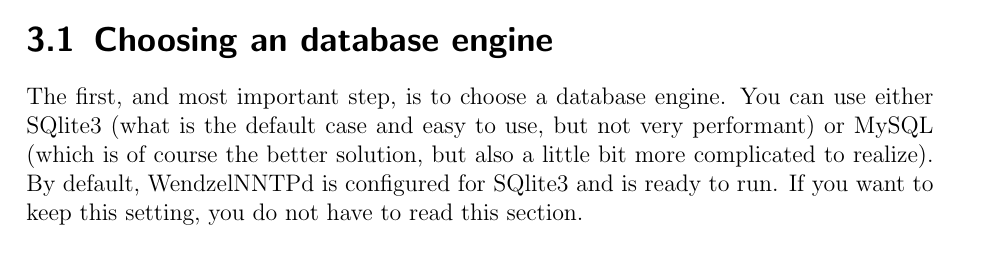
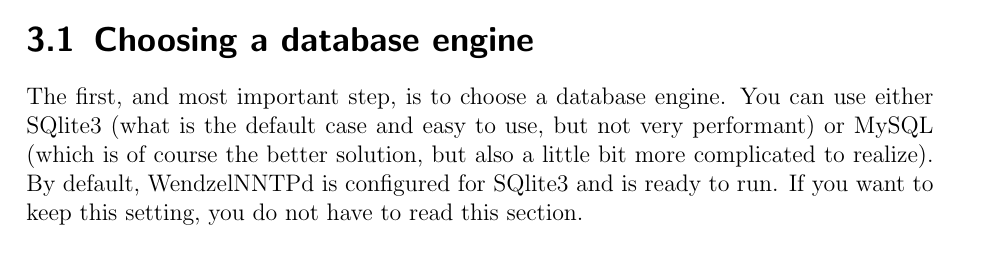
Before and after one commit to cdpxe/WendzelNNTPd, a LaTeX book (WendzelNNTPd-OSE/docs/docs.tex, which reads WendzelNNTPd-OSE/docs/configuration.tex): part of page 9 of 27, cut so that both start at the same text. Compiled offline with pdfLaTeX.

Commit message:
Update configuration.tex

```diff
--- a/WendzelNNTPd-OSE/docs/configuration.tex
+++ b/WendzelNNTPd-OSE/docs/configuration.tex
@@ -6,7 +6,7 @@
 
 {\bf Note:} On *nix-like operating systems the default installation path is {\it /usr/local/*} what means that the configuration file of WendzelNNTPd will be {\it /usr/local/etc/wendzelnntpd.conf}, and the binaries will be placed in {\it /usr/local/sbin}. %On Windows all files are placed in the directory you choosed for the installation.
 
-\section{Choosing an database engine}
+\section{Choosing a database engine}
 
 The first, and most important step, is to choose a database engine. You can use either SQlite3 (what is the default case and easy to use, but not very performant) or MySQL (which is of course the better solution, but also a little bit more complicated to realize). By default, WendzelNNTPd is configured for SQlite3 and is ready to run. If you want to keep this setting, you do not have to read this section.
 
```
